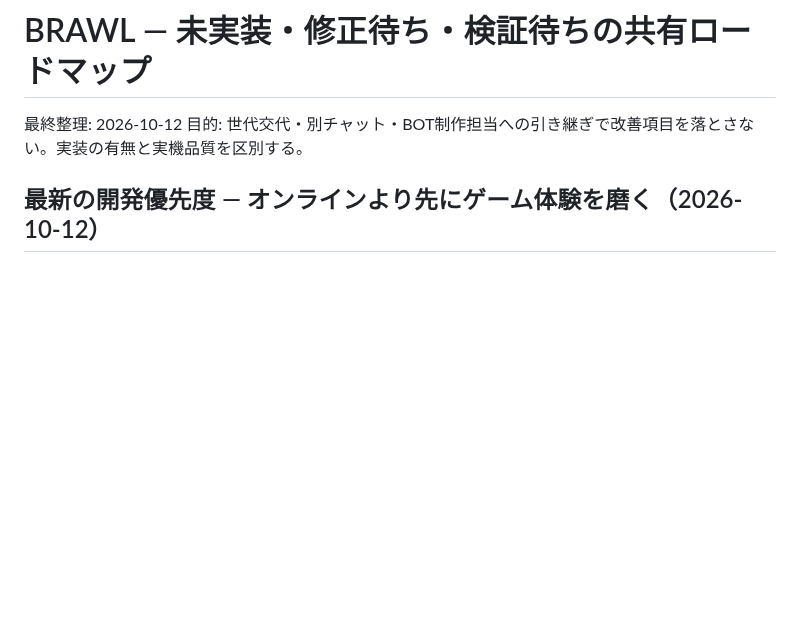
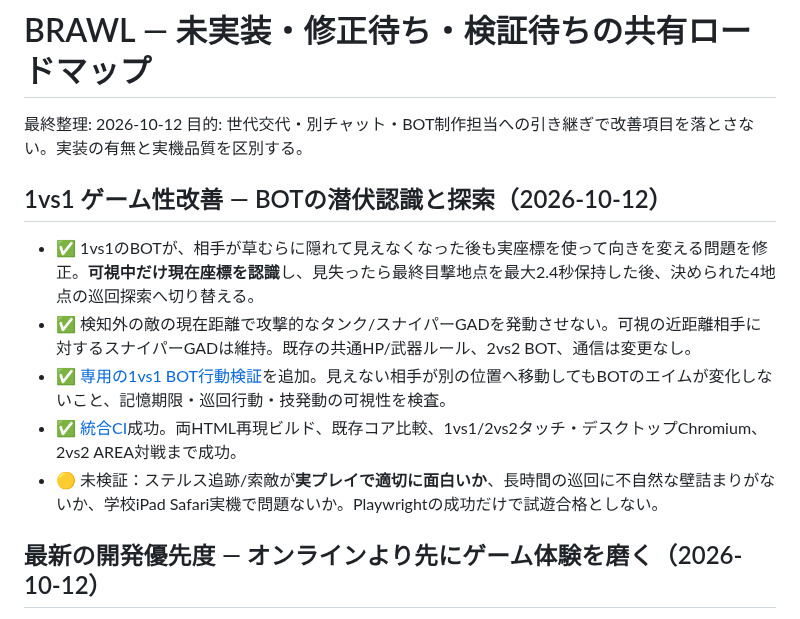
Before and after one commit to 8mahi8/brawl-bot-playtest, a Markdown page: BRAWL_ROADMAP.md, the part around the change. GitHub-like rendering; blank space fills up the shorter version.

```diff
--- a/BRAWL_ROADMAP.md
+++ b/BRAWL_ROADMAP.md
@@ -2,6 +2,14 @@
 
 最終整理: 2026-10-12
 目的: 世代交代・別チャット・BOT制作担当への引き継ぎで改善項目を落とさない。実装の有無と実機品質を区別する。
+
+## 1vs1 ゲーム性改善 — BOTの潜伏認識と探索（2026-10-12）
+
+- ✅ 1vs1のBOTが、相手が草むらに隠れて見えなくなった後も実座標を使って向きを変える問題を修正。**可視中だけ現在座標を認識**し、見失ったら最終目撃地点を最大2.4秒保持した後、決められた4地点の巡回探索へ切り替える。
+- ✅ 検知外の敵の現在距離で攻撃的なタンク/スナイパーGADを発動させない。可視の近距離相手に対するスナイパーGADは維持。既存の共通HP/武器ルール、2vs2 BOT、通信は変更なし。
+- ✅ [専用の1vs1 BOT行動検証](./tests/foundation-1v1-stealth-bot.cjs)を追加。見えない相手が別の位置へ移動してもBOTのエイムが変化しないこと、記憶期限・巡回行動・技発動の可視性を検査。
+- ✅ [統合CI](https://github.com/8mahi8/brawl-bot-playtest/actions/runs/38256207368)成功。両HTML再現ビルド、既存コア比較、1vs1/2vs2タッチ・デスクトップChromium、2vs2 AREA対戦まで成功。
+- 🟡 未検証：ステルス追跡/索敵が**実プレイで適切に面白いか**、長時間の巡回に不自然な壁詰まりがないか、学校iPad Safari実機で問題ないか。Playwrightの成功だけで試遊合格としない。
 
 ## 最新の開発優先度 — オンラインより先にゲーム体験を磨く（2026-10-12）
 
```
Also changed, not shown: foundation/README.md (+6 -0 lines).
